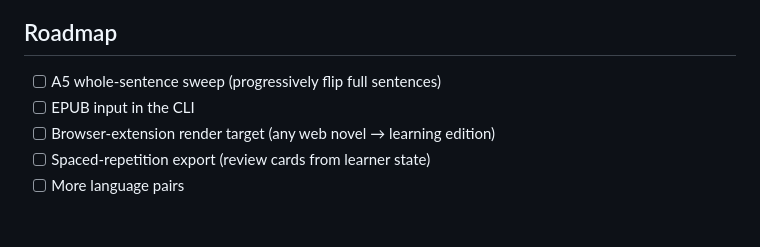
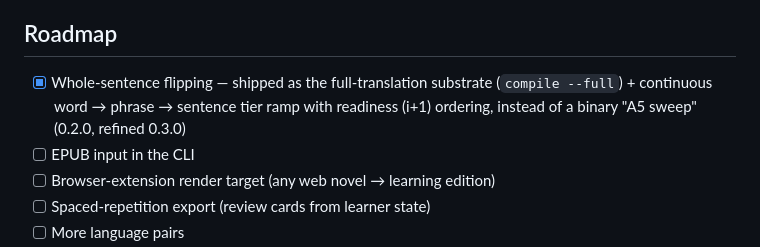
Before and after one commit to lexweave-hq/lexweave, a Markdown page: README.md, the part around the change. GitHub-like rendering; blank space fills up the shorter version.

Commit message:
docs: roadmap — whole-sentence flipping shipped (substrate + tier ramp)
The 0.2.0 full-translation substrate and continuous tier ramp implement what
the "A5 whole-sentence sweep" item described — progressively flipping full
sentences, ordered by readiness — so mark it done and name the shipped design.
A5 itself remains a reserved action level: sentences climb the same A1→A4
ladder as words.

Co-Authored-By: Claude Fable 5 <noreply@anthropic.com>

```diff
--- a/README.md
+++ b/README.md
@@ -176,7 +176,9 @@ Contributions for other pairs are very welcome.
 
 ## Roadmap
 
-- [ ] A5 whole-sentence sweep (progressively flip full sentences)
+- [x] Whole-sentence flipping — shipped as the full-translation substrate
+      (`compile --full`) + continuous word → phrase → sentence tier ramp with
+      readiness (i+1) ordering, instead of a binary "A5 sweep" (0.2.0, refined 0.3.0)
 - [ ] EPUB input in the CLI
 - [ ] Browser-extension render target (any web novel → learning edition)
 - [ ] Spaced-repetition export (review cards from learner state)
```
